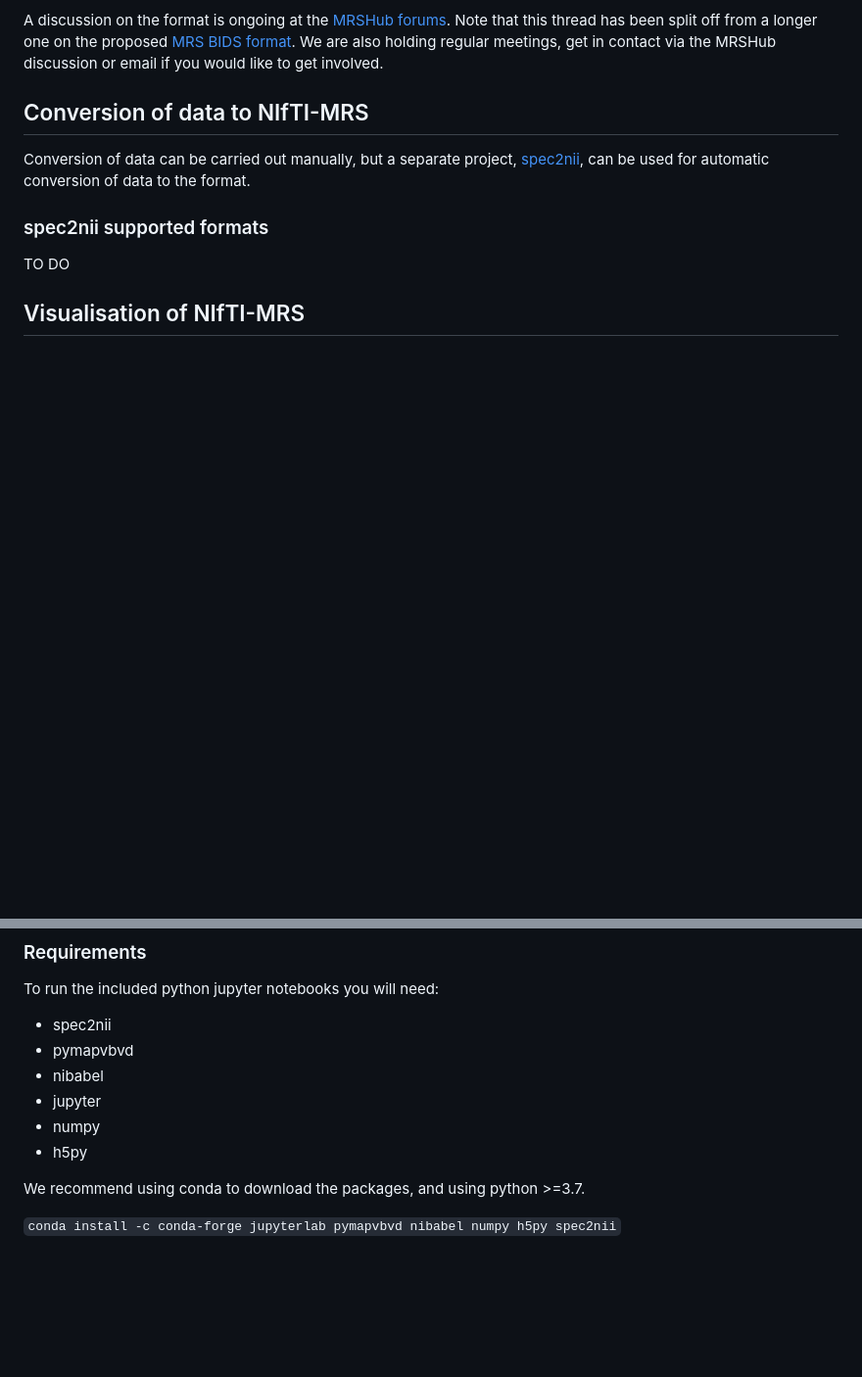
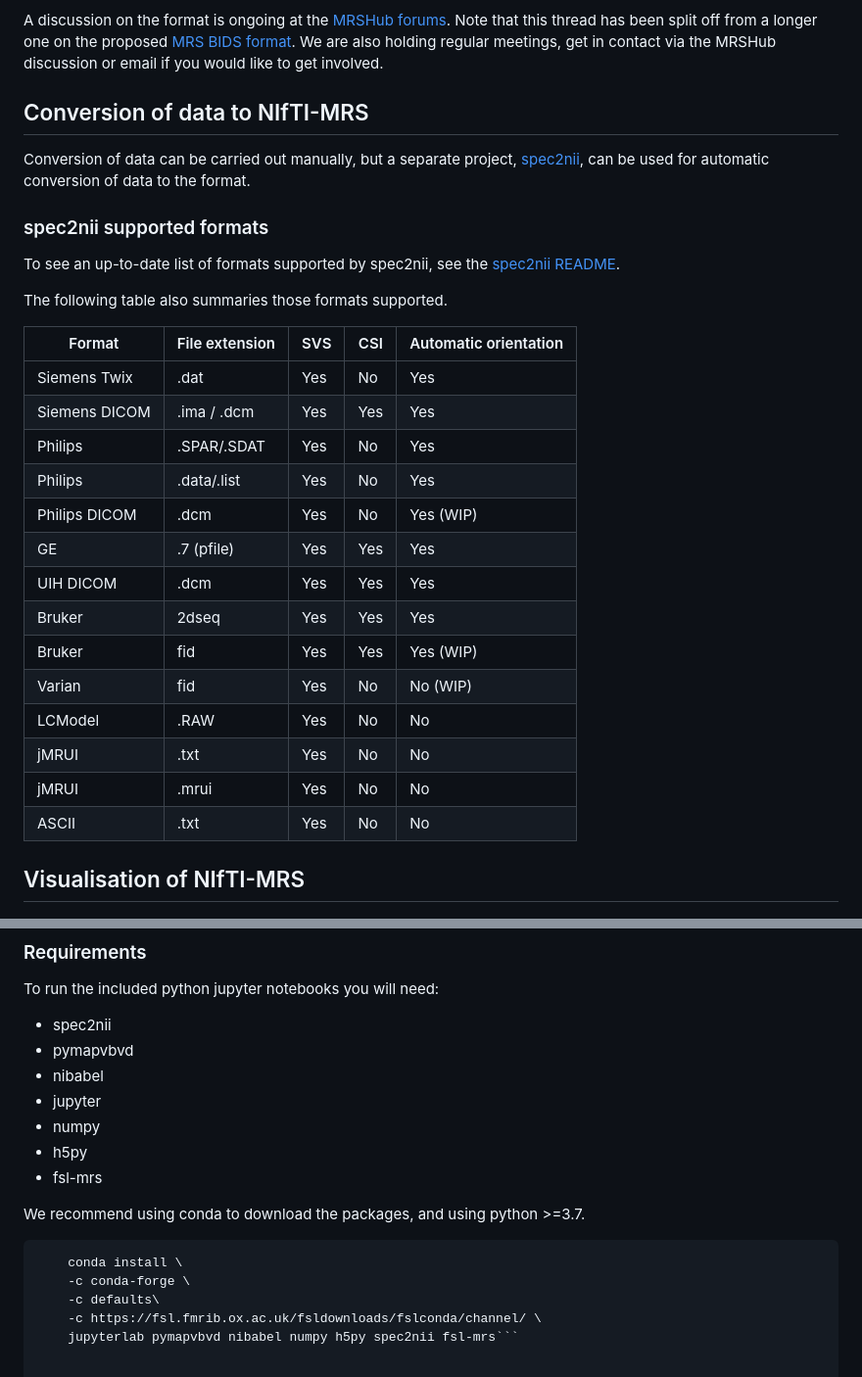
Before and after one commit to wtclarke/mrs_nifti_standard, a Markdown page: README.md, 2 parts joined by grey strips. Shown: that part at 98% size. Drawn GitHub-style; blank space fills up the shorter version.

````diff
--- a/README.md
+++ b/README.md
@@ -17,7 +17,26 @@ A discussion on the format is ongoing at the [MRSHub forums](https://forum.mrshu
 Conversion of data can be carried out manually, but a separate project, [spec2nii](https://github.com/wexeee/spec2nii/tree/master/spec2nii), can be used for automatic conversion of data to the format.
 
 ### spec2nii supported formats
-TO DO
+To see an up-to-date list of formats supported by spec2nii, see the [spec2nii README](https://github.com/wexeee/spec2nii/blob/master/README.md).
+
+The following table also summaries those formats supported.
+
+| Format        | File extension | SVS | CSI | Automatic orientation |
+|---------------|----------------|-----|-----|-----------------------|
+| Siemens Twix  | .dat           | Yes | No  | Yes                   |
+| Siemens DICOM | .ima / .dcm    | Yes | Yes | Yes                   |
+| Philips       | .SPAR/.SDAT    | Yes | No  | Yes                   |
+| Philips       | .data/.list    | Yes | No  | Yes                   |
+| Philips DICOM | .dcm           | Yes | No  | Yes (WIP)             |
+| GE            | .7 (pfile)     | Yes | Yes | Yes                   |
+| UIH DICOM     | .dcm           | Yes | Yes | Yes                   |
+| Bruker        | 2dseq          | Yes | Yes | Yes                   |
+| Bruker        | fid            | Yes | Yes | Yes (WIP)             |
+| Varian        | fid            | Yes | No  | No (WIP)              |
+| LCModel       | .RAW           | Yes | No  | No                    |
+| jMRUI         | .txt           | Yes | No  | No                    |
+| jMRUI         | .mrui          | Yes | No  | No                    |
+| ASCII         | .txt           | Yes | No  | No                    |
 
 ## Visualisation of NIfTI-MRS
 ![image](documentation_images/fsleyes_mrsi_vis.png)
@@ -53,7 +72,13 @@ To run the included python jupyter notebooks you will need:
 - jupyter
 - numpy
 - h5py
+- fsl-mrs
 
 We recommend using conda to download the packages, and using python >=3.7.
 
-```conda install -c conda-forge jupyterlab pymapvbvd nibabel numpy h5py spec2nii```
+```
+    conda install \
+    -c conda-forge \
+    -c defaults\
+    -c https://fsl.fmrib.ox.ac.uk/fsldownloads/fslconda/channel/ \
+    jupyterlab pymapvbvd nibabel numpy h5py spec2nii fsl-mrs```
````
Also changed, not shown: build_specification/README.md (added, +12 -0 lines), specification.MD (+135 -62 lines), specification_images/dft.png (added), specification_images/dft_quater.png (added), specification_images/right-handed_half.png (added), 1 other file.
